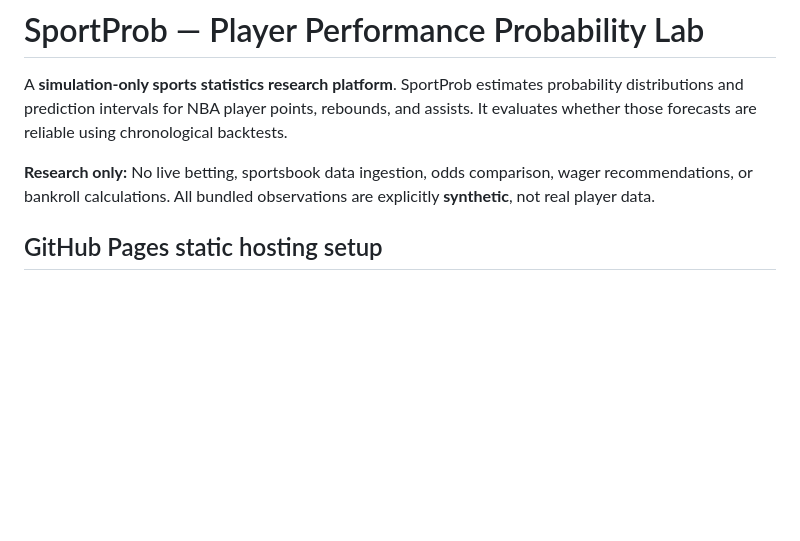
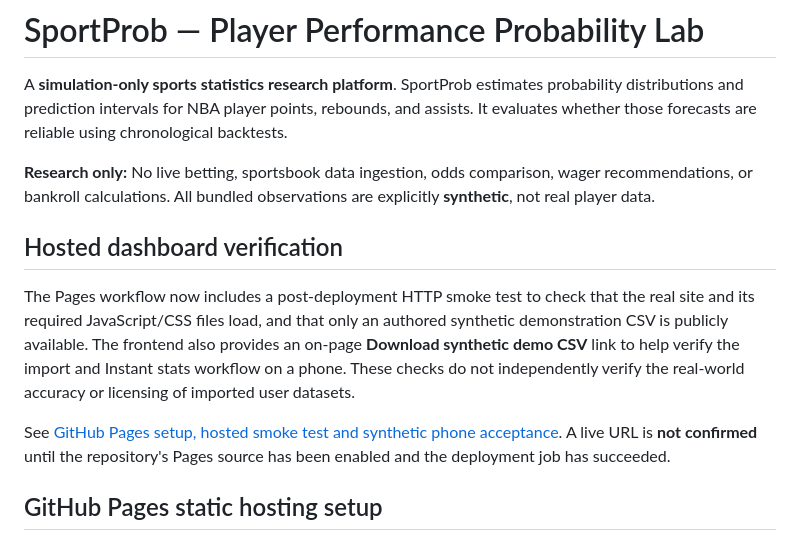
Before and after one commit to ajlacabe23-2426/project-sportbet22, a Markdown page: README.md, the part around the change. Rendered like a GitHub page; blank space fills up the shorter version.

Commit message:
Document hosted smoke check and synthetic CSV browser self-test

```diff
--- a/README.md
+++ b/README.md
@@ -3,6 +3,12 @@
 A **simulation-only sports statistics research platform**. SportProb estimates probability distributions and prediction intervals for NBA player points, rebounds, and assists. It evaluates whether those forecasts are reliable using chronological backtests.
 
 **Research only:** No live betting, sportsbook data ingestion, odds comparison, wager recommendations, or bankroll calculations. All bundled observations are explicitly **synthetic**, not real player data.
+
+## Hosted dashboard verification
+
+The Pages workflow now includes a post-deployment HTTP smoke test to check that the real site and its required JavaScript/CSS files load, and that only an authored synthetic demonstration CSV is publicly available. The frontend also provides an on-page **Download synthetic demo CSV** link to help verify the import and Instant stats workflow on a phone. These checks do not independently verify the real-world accuracy or licensing of imported user datasets.
+
+See [GitHub Pages setup, hosted smoke test and synthetic phone acceptance](docs/GITHUB_PAGES_HOSTING.md). A live URL is **not confirmed** until the repository's Pages source has been enabled and the deployment job has succeeded.
 
 ## GitHub Pages static hosting setup
 
```
